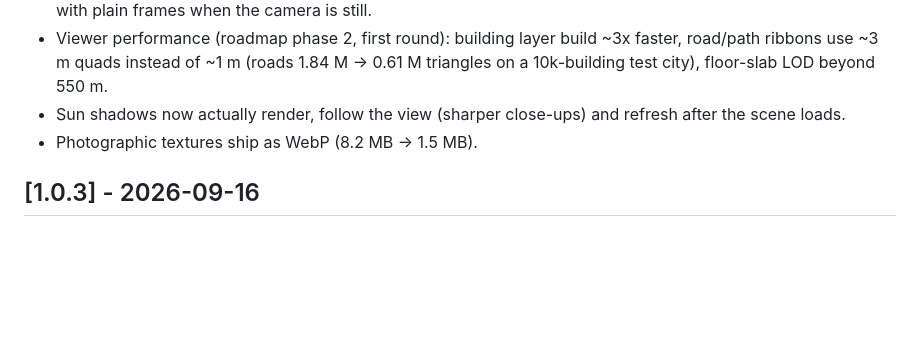
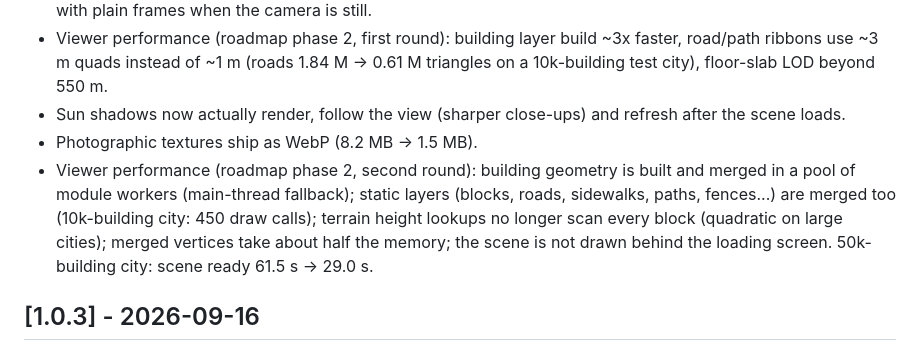
Before and after one commit to YusufEminoglu/planx_3d_city, a Markdown page: CHANGELOG.md, the part around the change. Rendered like a GitHub page; blank space fills up the shorter version.

```diff
--- a/CHANGELOG.md
+++ b/CHANGELOG.md
@@ -8,6 +8,7 @@
 - Viewer performance (roadmap phase 2, first round): building layer build ~3x faster, road/path ribbons use ~3 m quads instead of ~1 m (roads 1.84 M -> 0.61 M triangles on a 10k-building test city), floor-slab LOD beyond 550 m.
 - Sun shadows now actually render, follow the view (sharper close-ups) and refresh after the scene loads.
 - Photographic textures ship as WebP (8.2 MB -> 1.5 MB).
+- Viewer performance (roadmap phase 2, second round): building geometry is built and merged in a pool of module workers (main-thread fallback); static layers (blocks, roads, sidewalks, paths, fences...) are merged too (10k-building city: 450 draw calls); terrain height lookups no longer scan every block (quadratic on large cities); merged vertices take about half the memory; the scene is not drawn behind the loading screen. 50k-building city: scene ready 61.5 s -> 29.0 s.
 
 ## [1.0.3] - 2026-09-16
 
```
Also changed, not shown: docs/ROADMAP.md (+24 -1 lines).
